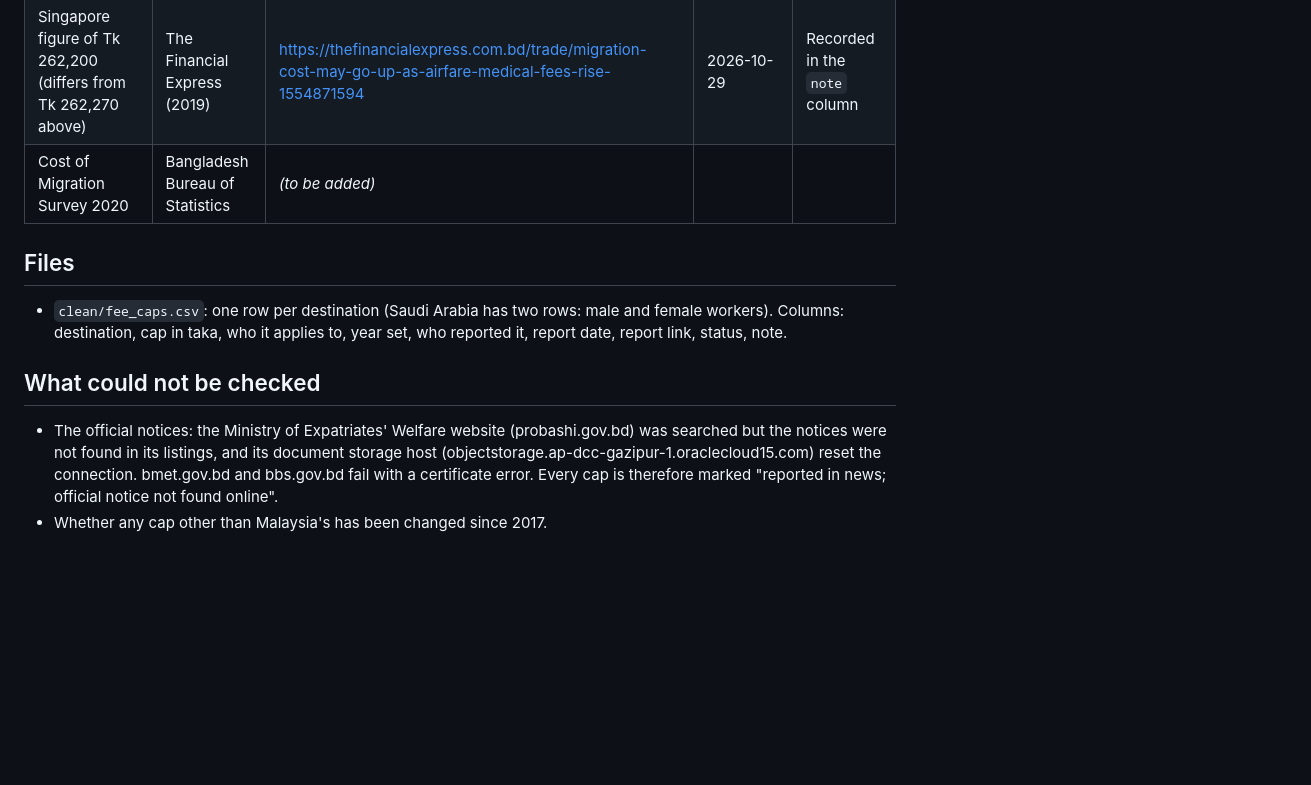
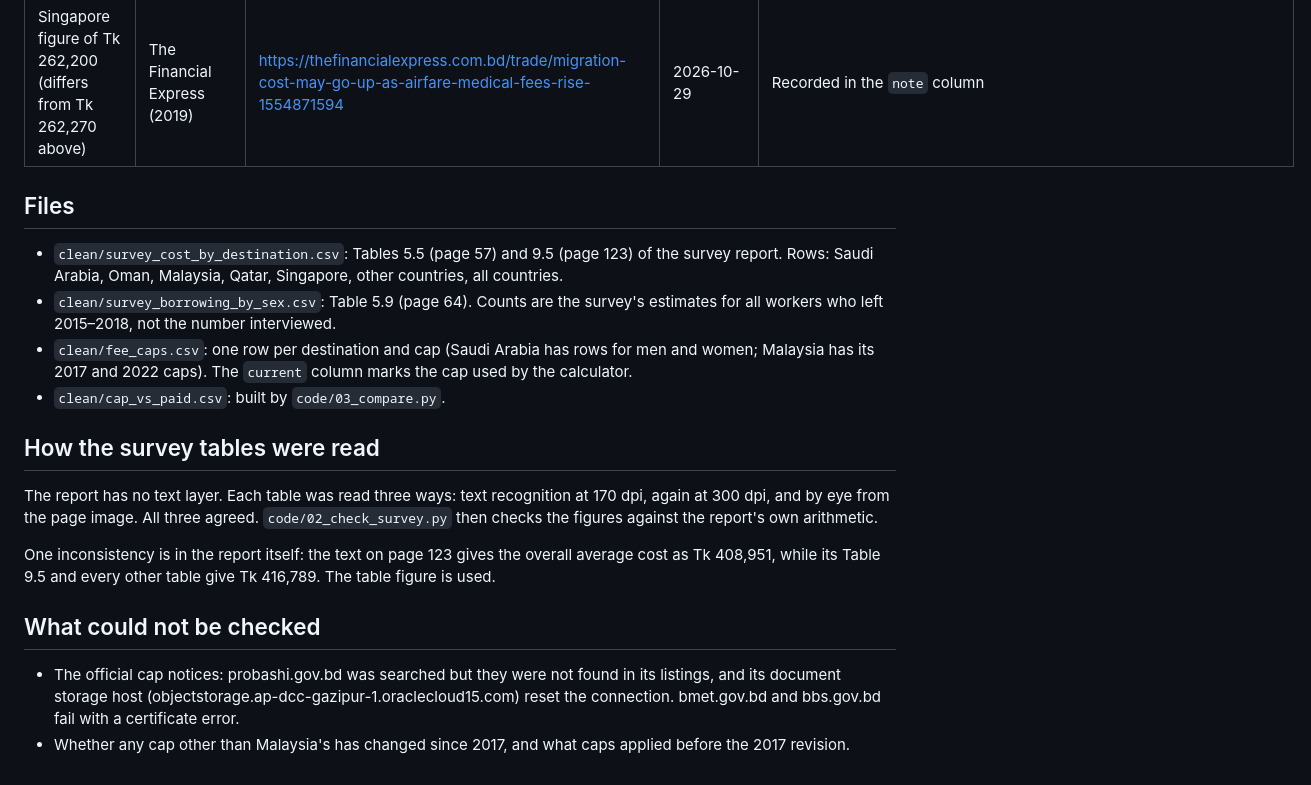
Before and after one commit to Affnann/migration-cost-explorer, a Markdown page: data/README.md, the part around the change printed below. Rendered like a GitHub page; blank space fills up the shorter version.

```diff
--- a/data/README.md
+++ b/data/README.md
@@ -8,13 +9,21 @@
 | Malaysia migration cost cap of Tk 78,990 (July 2022) | The Business Standard | https://www.tbsnews.net/bangladesh/migration-cost-malaysia-fixed-tk78990-454158 | 2026-10-29 | News article; only the figure is used |
 | Same Malaysia figure, second report | The Daily Star | https://www.thedailystar.net/nrb/migration/news/govt-sets-tk-78990-max-migration-cost-bangladesh-workers-going-malaysia-3066141 | 2026-10-29 | Used only to confirm the figure |
 | Singapore figure of Tk 262,200 (differs from Tk 262,270 above) | The Financial Express (2019) | https://thefinancialexpress.com.bd/trade/migration-cost-may-go-up-as-airfare-medical-fees-rise-1554871594 | 2026-10-29 | Recorded in the `note` column |
-| Cost of Migration Survey 2020 | Bangladesh Bureau of Statistics | *(to be added)* | | |
 
 ## Files
 
-- `clean/fee_caps.csv`: one row per destination (Saudi Arabia has two rows: male and female workers). Columns: destination, cap in taka, who it applies to, year set, who reported it, report date, report link, status, note.
+- `clean/survey_cost_by_destination.csv`: Tables 5.5 (page 57) and 9.5 (page 123) of the survey report. Rows: Saudi Arabia, Oman, Malaysia, Qatar, Singapore, other countries, all countries.
+- `clean/survey_borrowing_by_sex.csv`: Table 5.9 (page 64). Counts are the survey's estimates for all workers who left 2015–2018, not the number interviewed.
+- `clean/fee_caps.csv`: one row per destination and cap (Saudi Arabia has rows for men and women; Malaysia has its 2017 and 2022 caps). The `current` column marks the cap used by the calculator.
+- `clean/cap_vs_paid.csv`: built by `code/03_compare.py`.
+
+## How the survey tables were read
+
+The report has no text layer. Each table was read three ways: text recognition at 170 dpi, again at 300 dpi, and by eye from the page image. All three agreed. `code/02_check_survey.py` then checks the figures against the report's own arithmetic.
+
+One inconsistency is in the report itself: the text on page 123 gives the overall average cost as Tk 408,951, while its Table 9.5 and every other table give Tk 416,789. The table figure is used.
 
 ## What could not be checked
 
-- The official notices: the Ministry of Expatriates' Welfare website (probashi.gov.bd) was searched but the notices were not found in its listings, and its document storage host (objectstorage.ap-dcc-gazipur-1.oraclecloud15.com) reset the connection. bmet.gov.bd and bbs.gov.bd fail with a certificate error. Every cap is therefore marked "reported in news; official notice not found online".
-- Whether any cap other than Malaysia's has been changed since 2017.
+- The official cap notices: probashi.gov.bd was searched but they were not found in its listings, and its document storage host (objectstorage.ap-dcc-gazipur-1.oraclecloud15.com) reset the connection. bmet.gov.bd and bbs.gov.bd fail with a certificate error.
+- Whether any cap other than Malaysia's has changed since 2017, and what caps applied before the 2017 revision.
```
Also changed, not shown: other parts of data/README.md (+2 -1 lines), README.md (+42 -21 lines), figures/cap_vs_paid.png (added), 12 other files.
